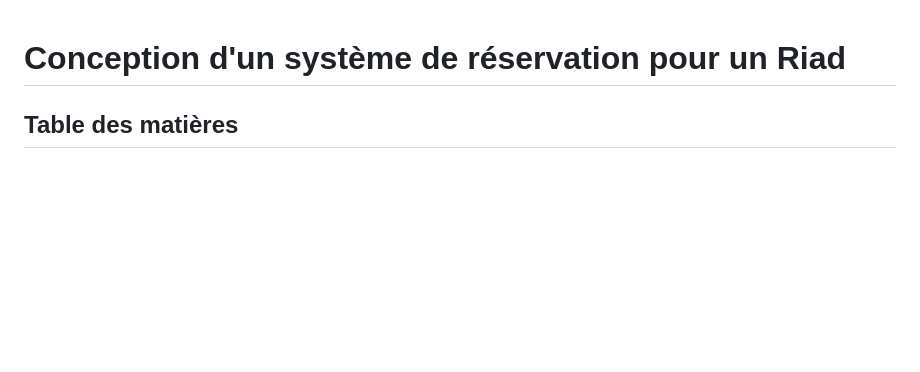
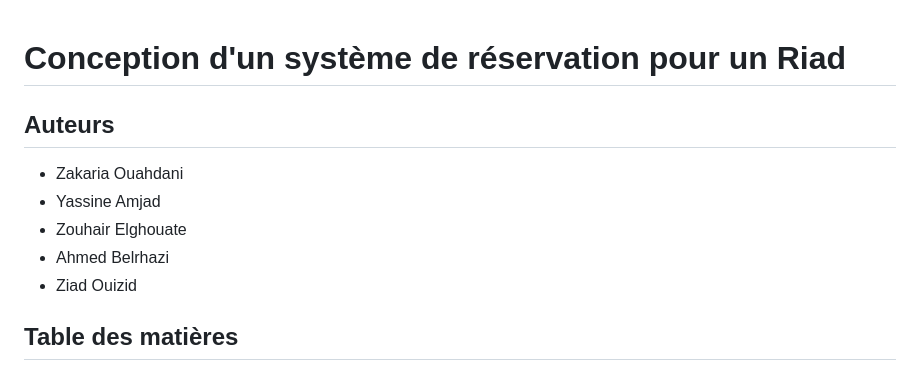
Before and after one commit to zakaria1x/CRUD, a Markdown page: README.md, the part around the change. GitHub-like rendering; blank space fills up the shorter version.

Commit message:
docs: add authors section to README

```diff
--- a/README.md
+++ b/README.md
@@ -1,4 +1,14 @@
 # Conception d'un système de réservation pour un Riad
+
+
+## Auteurs
+
+- Zakaria Ouahdani
+- Yassine Amjad
+- Zouhair Elghouate
+- Ahmed Belrhazi
+- Ziad Ouizid
+
 
 ## Table des matières
 
```
